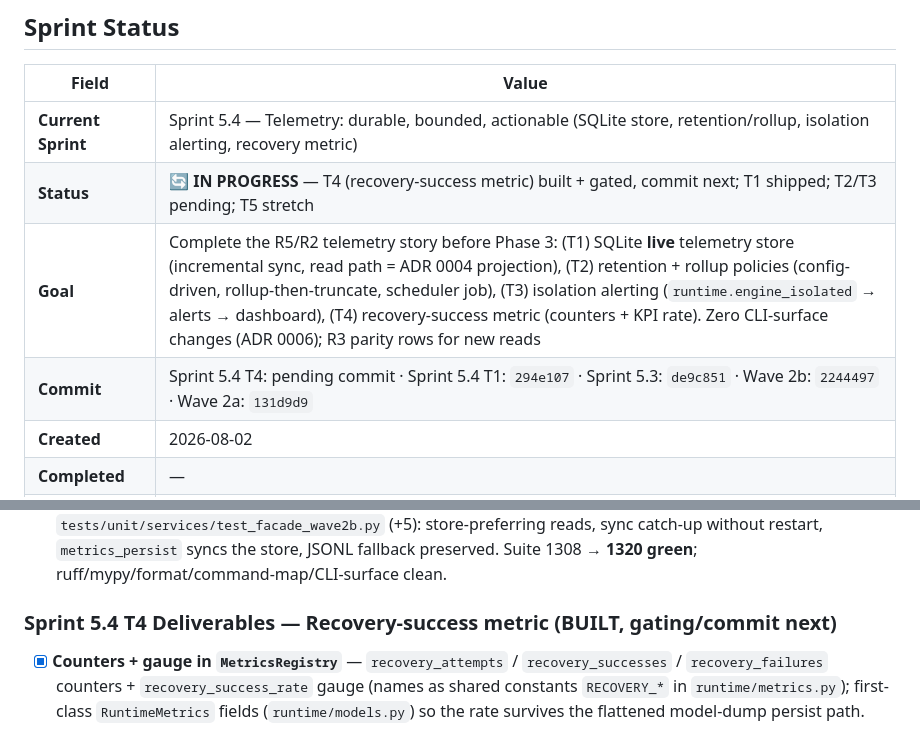
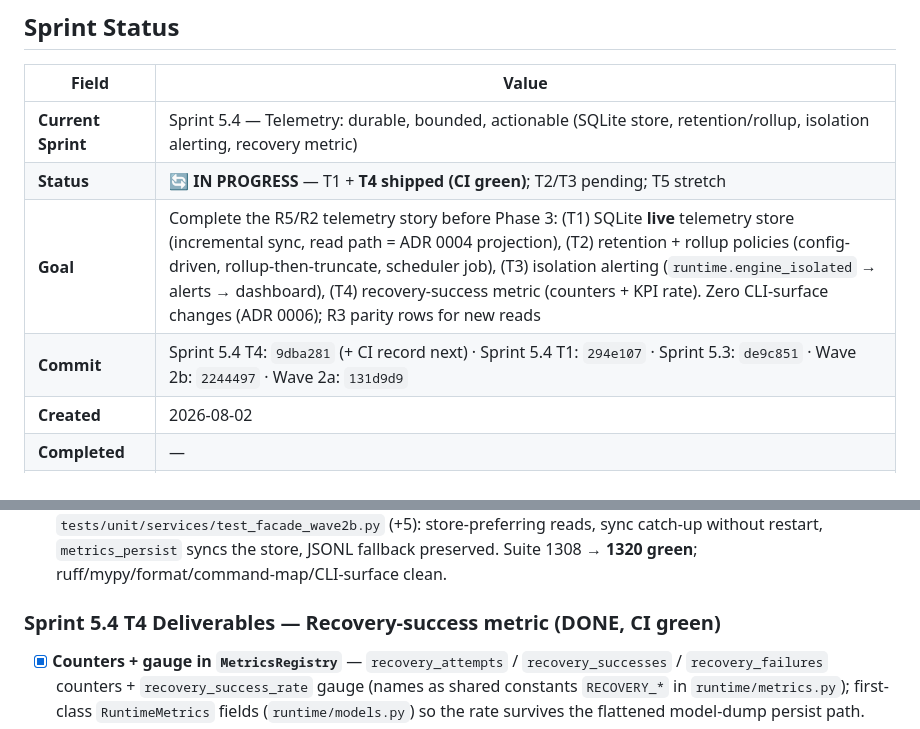
Before and after one commit to jmlusu/ai-enterprise-os, a Markdown page: .ai/current-work.md, 2 parts joined by grey strips. Drawn GitHub-style.

Commit message:
chore: record CI green on main (run 30757132205, 8/8 jobs, no reruns) + T4 tracker update

```diff
--- a/.ai/current-work.md
+++ b/.ai/current-work.md
@@ -10,9 +10,9 @@
 | Field | Value |
 |---|---|
 | **Current Sprint** | Sprint 5.4 — Telemetry: durable, bounded, actionable (SQLite store, retention/rollup, isolation alerting, recovery metric) |
-| **Status** | 🔄 **IN PROGRESS** — T4 (recovery-success metric) built + gated, commit next; T1 shipped; T2/T3 pending; T5 stretch |
+| **Status** | 🔄 **IN PROGRESS** — T1 + **T4 shipped (CI green)**; T2/T3 pending; T5 stretch |
 | **Goal** | Complete the R5/R2 telemetry story before Phase 3: (T1) SQLite **live** telemetry store (incremental sync, read path = ADR 0004 projection), (T2) retention + rollup policies (config-driven, rollup-then-truncate, scheduler job), (T3) isolation alerting (`runtime.engine_isolated` → alerts → dashboard), (T4) recovery-success metric (counters + KPI rate). Zero CLI-surface changes (ADR 0006); R3 parity rows for new reads |
-| **Commit** | Sprint 5.4 T4: pending commit · Sprint 5.4 T1: `294e107` · Sprint 5.3: `de9c851` · Wave 2b: `2244497` · Wave 2a: `131d9d9` |
+| **Commit** | Sprint 5.4 T4: `9dba281` (+ CI record next) · Sprint 5.4 T1: `294e107` · Sprint 5.3: `de9c851` · Wave 2b: `2244497` · Wave 2a: `131d9d9` |
 | **Created** | 2026-08-02 |
 | **Completed** | — |
 | **Follow-up (in progress)** | Post-Sprint 5.3 risk mitigation completed: R12/R8/R3/R11/R4 — see "Dashboard Initiative Follow-up" below |
@@ -40,7 +40,7 @@
 - [x] **Facade repoint (fail-open)** — `RuntimeFacade.metrics_history_summary` / `provider_usage_summary` prefer the `read_model` engine's store (`persistence_enabled` preserved in the envelope); fall back to JSONL when the engine is absent or the store read fails. New `sync_read_model()`; `metrics_persist()` now persists **and** syncs (the 30s serve ticker drives both — single writer).
 - [x] **Tests** — `tests/unit/readmodel/test_readmodel.py` (+7): sync appends, idempotency, full-import-when-never-rebuilt, truncation mirror, event dedup, missing sources no-op, engine sync. `tests/unit/services/test_facade_wave2b.py` (+5): store-preferring reads, sync catch-up without restart, `metrics_persist` syncs the store, JSONL fallback preserved. Suite 1308 → **1320 green**; ruff/mypy/format/command-map/CLI-surface clean.
 
-### Sprint 5.4 T4 Deliverables — Recovery-success metric (BUILT, gating/commit next)
+### Sprint 5.4 T4 Deliverables — Recovery-success metric (DONE, CI green)
 
 - [x] **Counters + gauge in `MetricsRegistry`** — `recovery_attempts` / `recovery_successes` / `recovery_failures` counters + `recovery_success_rate` gauge (names as shared constants `RECOVERY_*` in `runtime/metrics.py`); first-class `RuntimeMetrics` fields (`runtime/models.py`) so the rate survives the flattened model-dump persist path.
 - [x] **`RecoveryManager` outcome recording** — optional `metrics` init param; `recover()` records **exactly once per outcome**: `recovery_attempts += 1` every call; success only when a concrete action (`restart`/`reload_state`) was taken; escalated/isolated/exhausted/all-failed → failure; `recovery_success_rate` gauge derived from counters (0 when no attempts). No registry → zero overhead (no-op, legacy behavior unchanged). Engine wires `metrics=self.metrics_registry` into `RecoveryManager`.
```
Also changed, not shown: other parts of .ai/current-work.md (+2 -2 lines).
